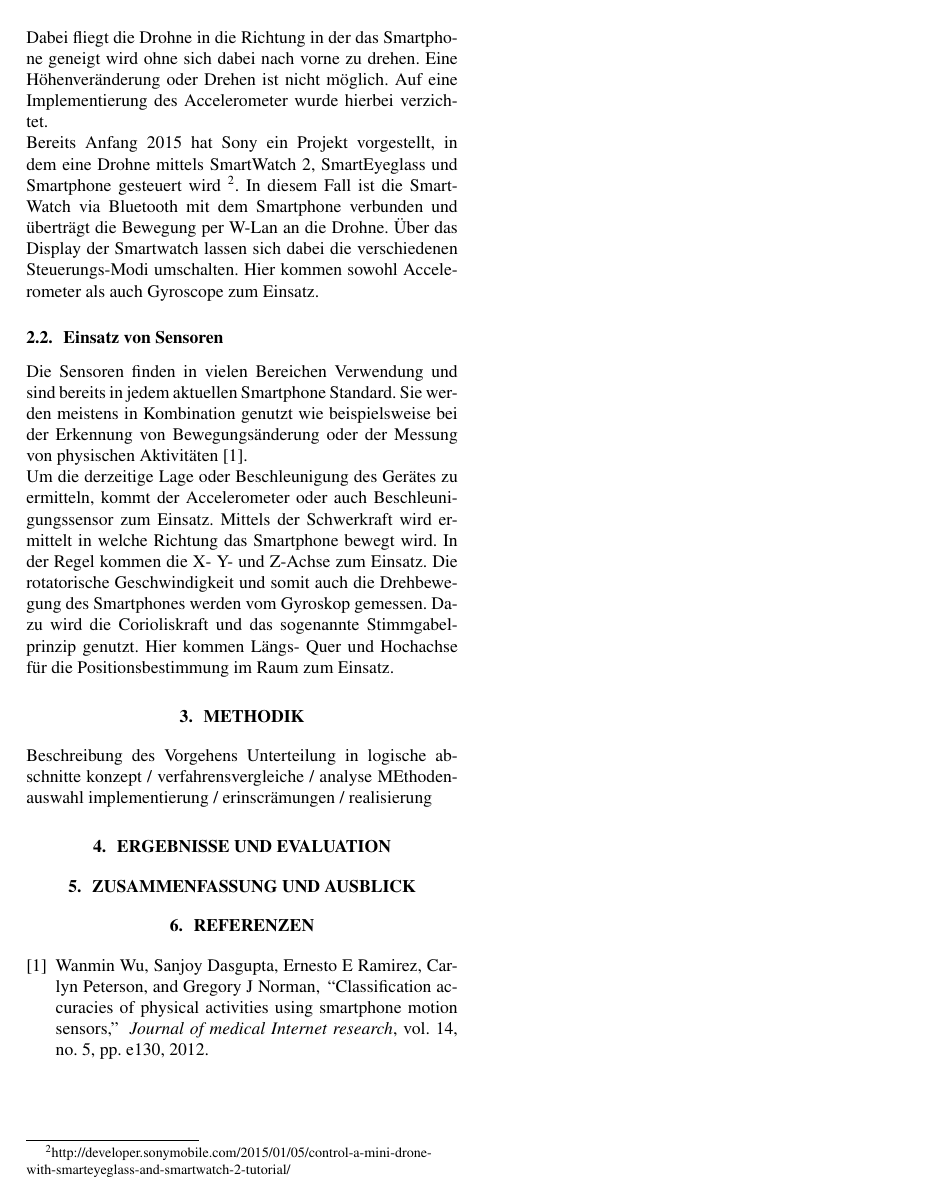
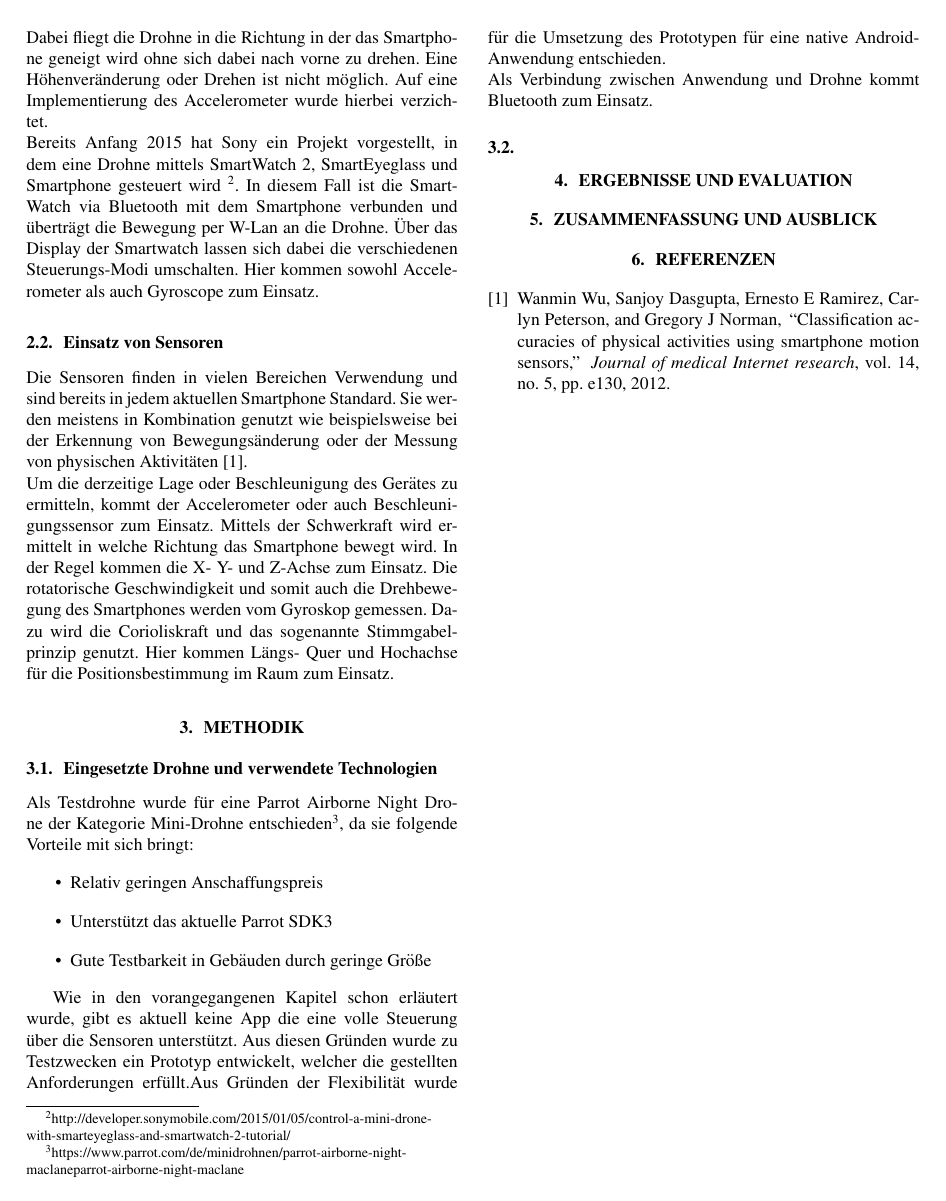
Before and after one commit to handball10/fmi-ss2016-2, a LaTeX paper (paper/Template.tex): page 2 of 2. Compiled offline with pdfLaTeX.

Commit message:
Update methodic

```diff
--- a/paper/Template.tex
+++ b/paper/Template.tex
@@ -53,11 +53,21 @@ Die Sensoren finden in vielen Bereichen Verwendung und sind bereits in jedem akt
 \\Um die derzeitige Lage oder Beschleunigung des Gerätes zu ermitteln, kommt der Accelerometer oder auch Beschleunigungssensor zum Einsatz. Mittels der Schwerkraft wird ermittelt in welche Richtung das Smartphone bewegt wird. In der Regel kommen die X- Y- und Z-Achse zum Einsatz. Die rotatorische Geschwindigkeit und somit auch die Drehbewegung des Smartphones werden vom Gyroskop gemessen. Dazu wird die Corioliskraft und das sogenannte Stimmgabelprinzip genutzt. Hier kommen Längs- Quer und Hochachse für die Positionsbestimmung im Raum zum Einsatz.
 
 \section{Methodik}
-Beschreibung des Vorgehens
-Unterteilung in logische abschnitte
-konzept / verfahrensvergleiche / analyse MEthodenauswahl
-implementierung / erinscrämungen / realisierung
+
+\subsection{Eingesetzte Drohne und verwendete Technologien}
+Als Testdrohne wurde für eine Parrot Airborne Night Drone der Kategorie Mini-Drohne entschieden\footnote{https://www.parrot.com/de/minidrohnen/parrot-airborne-night-maclane#parrot-airborne-night-maclane}, da sie folgende Vorteile mit sich bringt:
+\begin{itemize}
+	\item Relativ geringen Anschaffungspreis
+	\item Unterstützt das aktuelle Parrot SDK3
+	\item Gute Testbarkeit in Gebäuden durch geringe Größe
+\end{itemize}
+
+Wie in den vorangegangenen Kapitel schon erläutert wurde, gibt es aktuell keine App die eine volle Steuerung über die Sensoren unterstützt. Aus diesen Gründen wurde zu Testzwecken ein Prototyp entwickelt, welcher die gestellten Anforderungen erfüllt.Aus Gründen der Flexibilität wurde für die Umsetzung des Prototypen für eine native Android-Anwendung entschieden.\\ Als Verbindung zwischen Anwendung und Drohne kommt Bluetooth zum Einsatz.
+
+\subsection{}
+
 \section{Ergebnisse und Evaluation}
+
 
 \section{Zusammenfassung und Ausblick}
 \bibliography{Template}{}
```
Also changed, not shown: paper/Template.pdf, paper/Template.tex (4 more changed lines), 3 other files.
